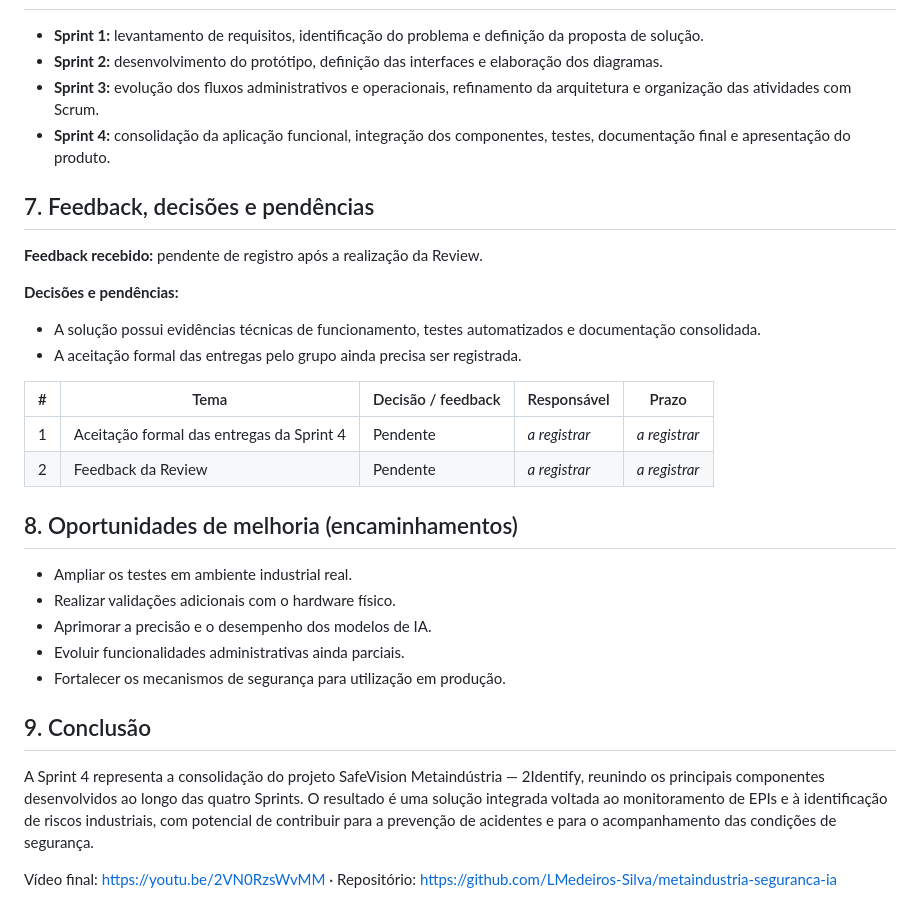
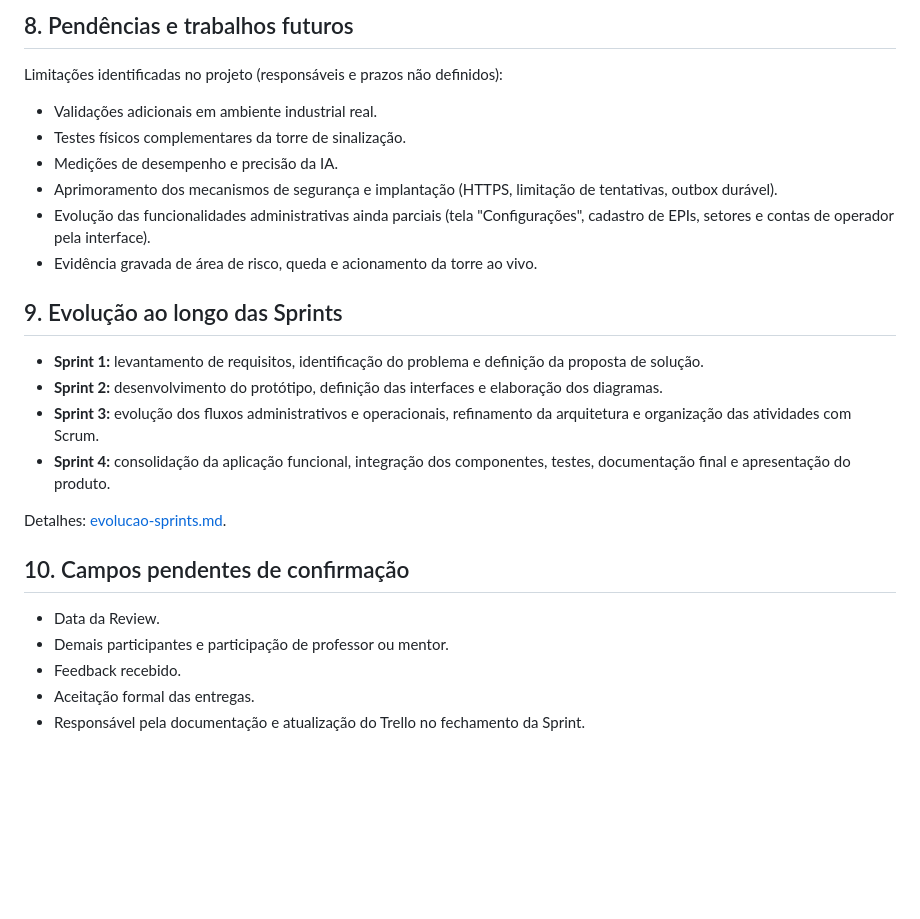
Before and after one commit to LMedeiros-Silva/metaindustria-seguranca-ia, a Markdown page: docs/review-final.md, the part around one of its changes. Rendered like a GitHub page; blank space fills up the shorter version.

```diff
--- a/docs/review-final.md
+++ b/docs/review-final.md
@@ -137,3 +165,15 @@ demonstração gravada.
+## 8. Pendências e trabalhos futuros
+
+Limitações identificadas no projeto (responsáveis e prazos não definidos):
+
+- Validações adicionais em ambiente industrial real.
+- Testes físicos complementares da torre de sinalização.
+- Medições de desempenho e precisão da IA.
+- Aprimoramento dos mecanismos de segurança e implantação (HTTPS, limitação de tentativas, outbox durável).
+- Evolução das funcionalidades administrativas ainda parciais (tela "Configurações", cadastro de EPIs, setores e contas de operador pela interface).
+- Evidência gravada de área de risco, queda e acionamento da torre ao vivo.
+
+## 9. Evolução ao longo das Sprints
 
 - **Sprint 1:** levantamento de requisitos, identificação do problema e definição da proposta de solução.
 - **Sprint 2:** desenvolvimento do protótipo, definição das interfaces e elaboração dos diagramas.
@@ -142,34 +182,12 @@ demonstração gravada.
 - **Sprint 4:** consolidação da aplicação funcional, integração dos componentes, testes,
   documentação final e apresentação do produto.
 
-## 7. Feedback, decisões e pendências
+Detalhes: [evolucao-sprints.md](evolucao-sprints.md).
 
-**Feedback recebido:** pendente de registro após a realização da Review.
+## 10. Campos pendentes de confirmação
 
-**Decisões e pendências:**
-
-- A solução possui evidências técnicas de funcionamento, testes automatizados e documentação consolidada.
-- A aceitação formal das entregas pelo grupo ainda precisa ser registrada.
-
-| # | Tema | Decisão / feedback | Responsável | Prazo |
-|---|---|---|---|---|
-| 1 | Aceitação formal das entregas da Sprint 4 | Pendente | _a registrar_ | _a registrar_ |
-| 2 | Feedback da Review | Pendente | _a registrar_ | _a registrar_ |
-
-## 8. Oportunidades de melhoria (encaminhamentos)
-
-- Ampliar os testes em ambiente industrial real.
-- Realizar validações adicionais com o hardware físico.
-- Aprimorar a precisão e o desempenho dos modelos de IA.
-- Evoluir funcionalidades administrativas ainda parciais.
-- Fortalecer os mecanismos de segurança para utilização em produção.
-
-## 9. Conclusão
-
-A Sprint 4 representa a consolidação do projeto SafeVision Metaindústria — 2Identify, reunindo os
-principais componentes desenvolvidos ao longo das quatro Sprints. O resultado é uma solução
-integrada voltada ao monitoramento de EPIs e à identificação de riscos industriais, com potencial
-de contribuir para a prevenção de acidentes e para o acompanhamento das condições de segurança.
-
-Vídeo final: <https://youtu.be/2VN0RzsWvMM> · Repositório:
-<https://github.com/LMedeiros-Silva/metaindustria-seguranca-ia>
+- Data da Review.
+- Demais participantes e participação de professor ou mentor.
+- Feedback recebido.
+- Aceitação formal das entregas.
+- Responsável pela documentação e atualização do Trello no fechamento da Sprint.
```
Also changed, not shown: other parts of docs/review-final.md (+108 -80 lines), docs/cerimonias-sprint4.md (added, +149 -0 lines).
